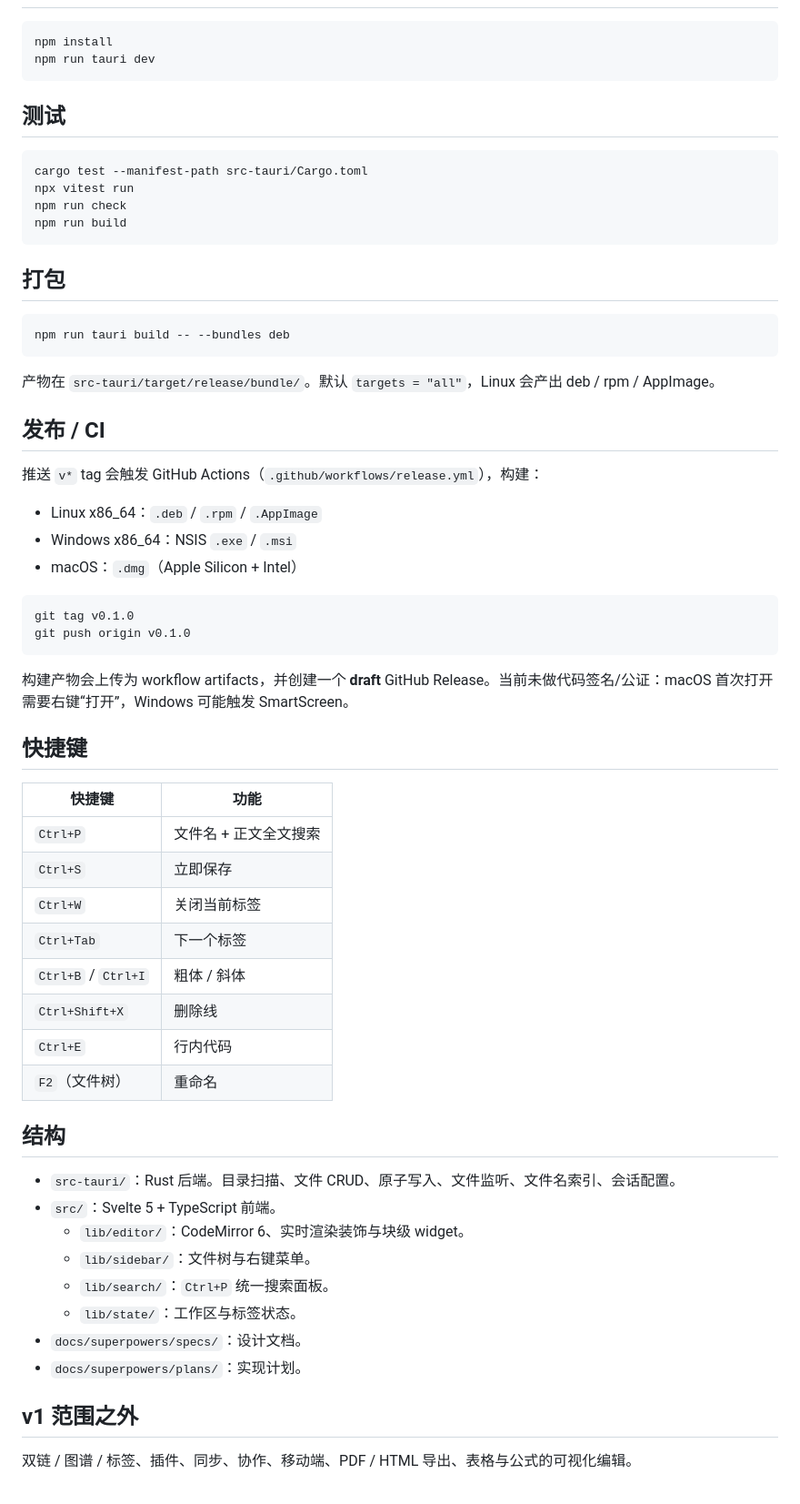
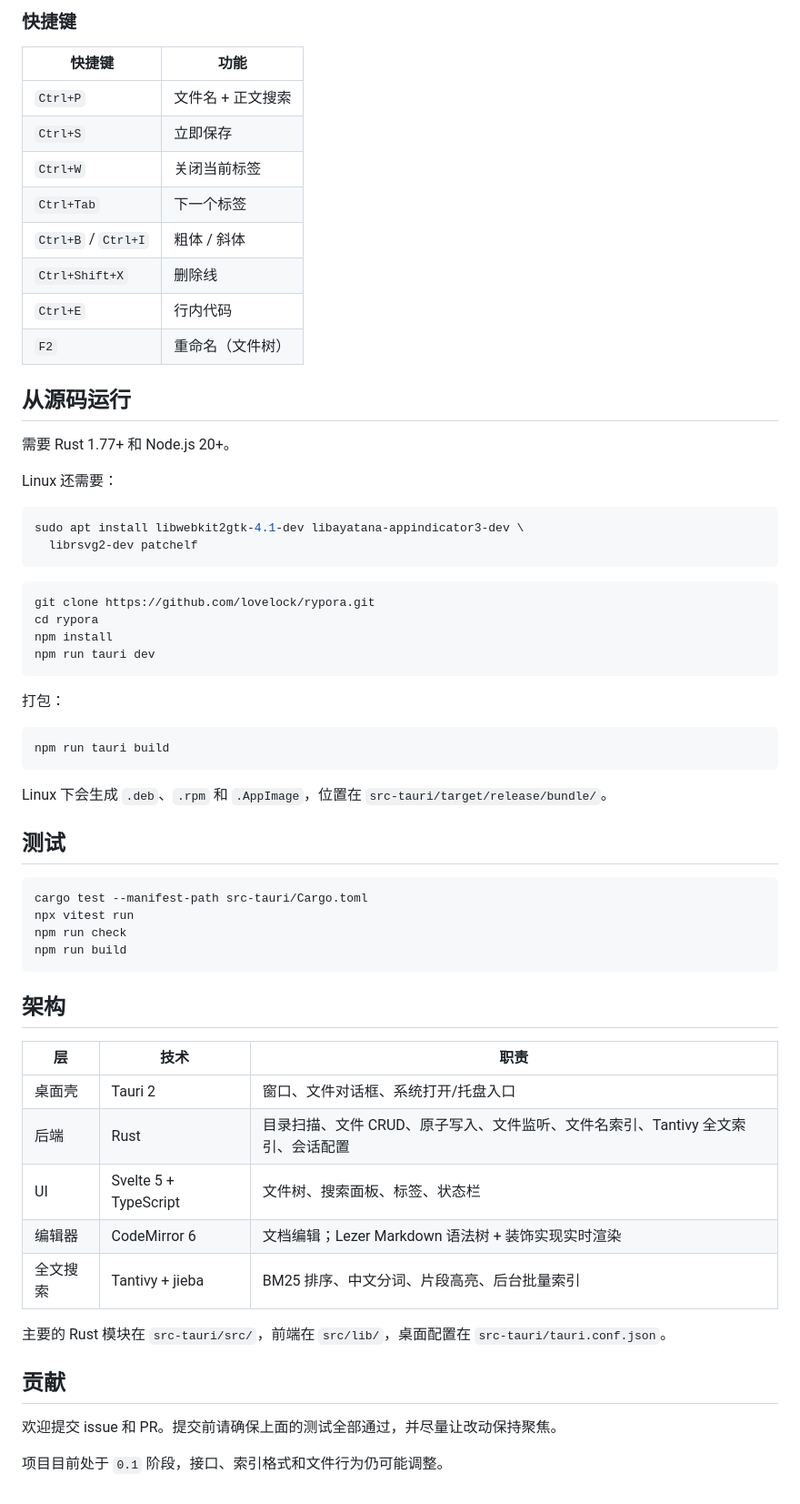
Before and after one commit to lovelock/rypora, a Markdown page: README.md, the part around one of its changes. Shown at 91% size. Drawn GitHub-style.

````diff
--- a/README.md
+++ b/README.md
@@ -25,8 +42,41 @@
+### 快捷键
+
+| 快捷键 | 功能 |
+|---|---|
+| `Ctrl+P` | 文件名 + 正文搜索 |
+| `Ctrl+S` | 立即保存 |
+| `Ctrl+W` | 关闭当前标签 |
+| `Ctrl+Tab` | 下一个标签 |
+| `Ctrl+B` / `Ctrl+I` | 粗体 / 斜体 |
+| `Ctrl+Shift+X` | 删除线 |
+| `Ctrl+E` | 行内代码 |
+| `F2` | 重命名（文件树） |
+
+## 从源码运行
+
+需要 Rust 1.77+ 和 Node.js 20+。
+
+Linux 还需要：
 
 ```bash
+sudo apt install libwebkit2gtk-4.1-dev libayatana-appindicator3-dev \
+  librsvg2-dev patchelf
+```
+
+```bash
+git clone https://github.com/lovelock/rypora.git
+cd rypora
 npm install
 npm run tauri dev
 ```
+
+打包：
+
+```bash
+npm run tauri build
+```
+
+Linux 下会生成 `.deb`、`.rpm` 和 `.AppImage`，位置在 `src-tauri/target/release/bundle/`。
 
 ## 测试
 
@@ -37,53 +87,20 @@ npm run check
 npm run build
 ```
 
-## 打包
+## 架构
 
-```bash
-npm run tauri build -- --bundles deb
-```
+| 层 | 技术 | 职责 |
+|---|---|---|
+| 桌面壳 | Tauri 2 | 窗口、文件对话框、系统打开/托盘入口 |
+| 后端 | Rust | 目录扫描、文件 CRUD、原子写入、文件监听、文件名索引、Tantivy 全文索引、会话配置 |
+| UI | Svelte 5 + TypeScript | 文件树、搜索面板、标签、状态栏 |
+| 编辑器 | CodeMirror 6 | 文档编辑；Lezer Markdown 语法树 + 装饰实现实时渲染 |
+| 全文搜索 | Tantivy + jieba | BM25 排序、中文分词、片段高亮、后台批量索引 |
 
-产物在 `src-tauri/target/release/bundle/`。默认 `targets = "all"`，Linux 会产出 deb / rpm / AppImage。
+主要的 Rust 模块在 `src-tauri/src/`，前端在 `src/lib/`，桌面配置在 `src-tauri/tauri.conf.json`。
 
-## 发布 / CI
+## 贡献
 
-推送 `v*` tag 会触发 GitHub Actions（`.github/workflows/release.yml`），构建：
+欢迎提交 issue 和 PR。提交前请确保上面的测试全部通过，并尽量让改动保持聚焦。
 
-- Linux x86_64：`.deb` / `.rpm` / `.AppImage`
-- Windows x86_64：NSIS `.exe` / `.msi`
-- macOS：`.dmg`（Apple Silicon + Intel）
-
-```bash
-git tag v0.1.0
-git push origin v0.1.0
-```
-
-构建产物会上传为 workflow artifacts，并创建一个 **draft** GitHub Release。当前未做代码签名/公证：macOS 首次打开需要右键“打开”，Windows 可能触发 SmartScreen。
-
-## 快捷键
-
-| 快捷键 | 功能 |
-|---|---|
-| `Ctrl+P` | 文件名 + 正文全文搜索 |
-| `Ctrl+S` | 立即保存 |
-| `Ctrl+W` | 关闭当前标签 |
-| `Ctrl+Tab` | 下一个标签 |
-| `Ctrl+B` / `Ctrl+I` | 粗体 / 斜体 |
-| `Ctrl+Shift+X` | 删除线 |
-| `Ctrl+E` | 行内代码 |
-| `F2`（文件树） | 重命名 |
-
-## 结构
-
-- `src-tauri/`：Rust 后端。目录扫描、文件 CRUD、原子写入、文件监听、文件名索引、会话配置。
-- `src/`：Svelte 5 + TypeScript 前端。
-  - `lib/editor/`：CodeMirror 6、实时渲染装饰与块级 widget。
-  - `lib/sidebar/`：文件树与右键菜单。
-  - `lib/search/`：`Ctrl+P` 统一搜索面板。
-  - `lib/state/`：工作区与标签状态。
-- `docs/superpowers/specs/`：设计文档。
-- `docs/superpowers/plans/`：实现计划。
-
-## v1 范围之外
-
-双链 / 图谱 / 标签、插件、同步、协作、移动端、PDF / HTML 导出、表格与公式的可视化编辑。
+项目目前处于 `0.1` 阶段，接口、索引格式和文件行为仍可能调整。
````
Also changed, not shown: other parts of README.md (+32 -15 lines), docs/assets/screenshot.png (added).
